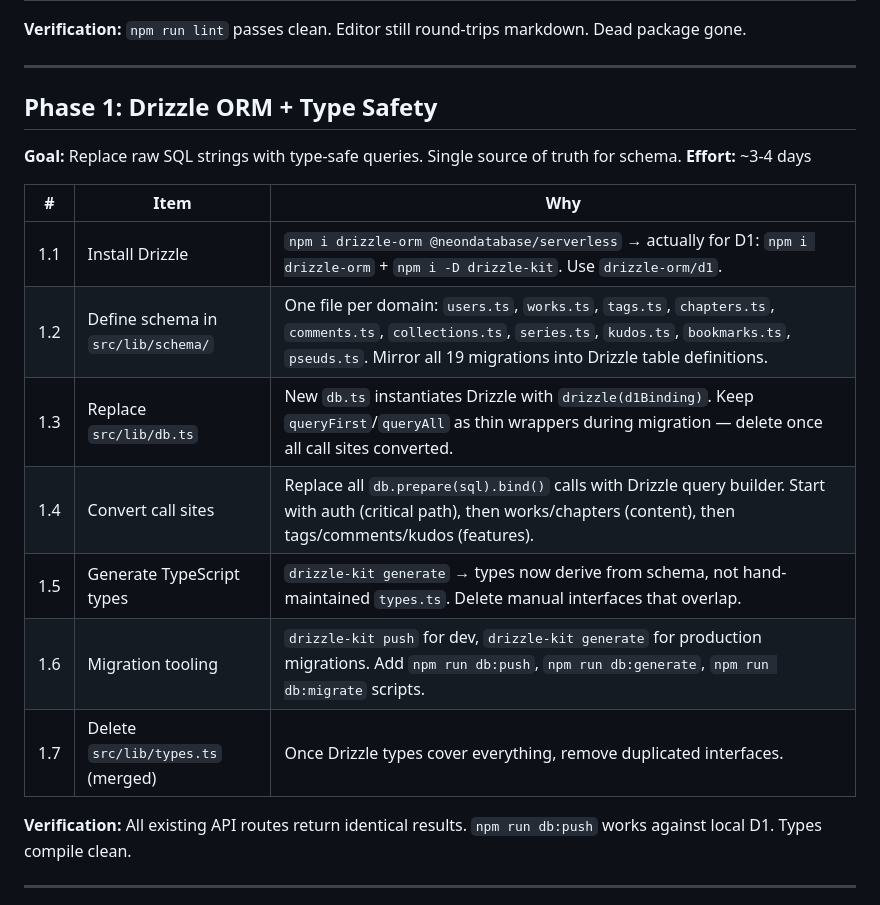
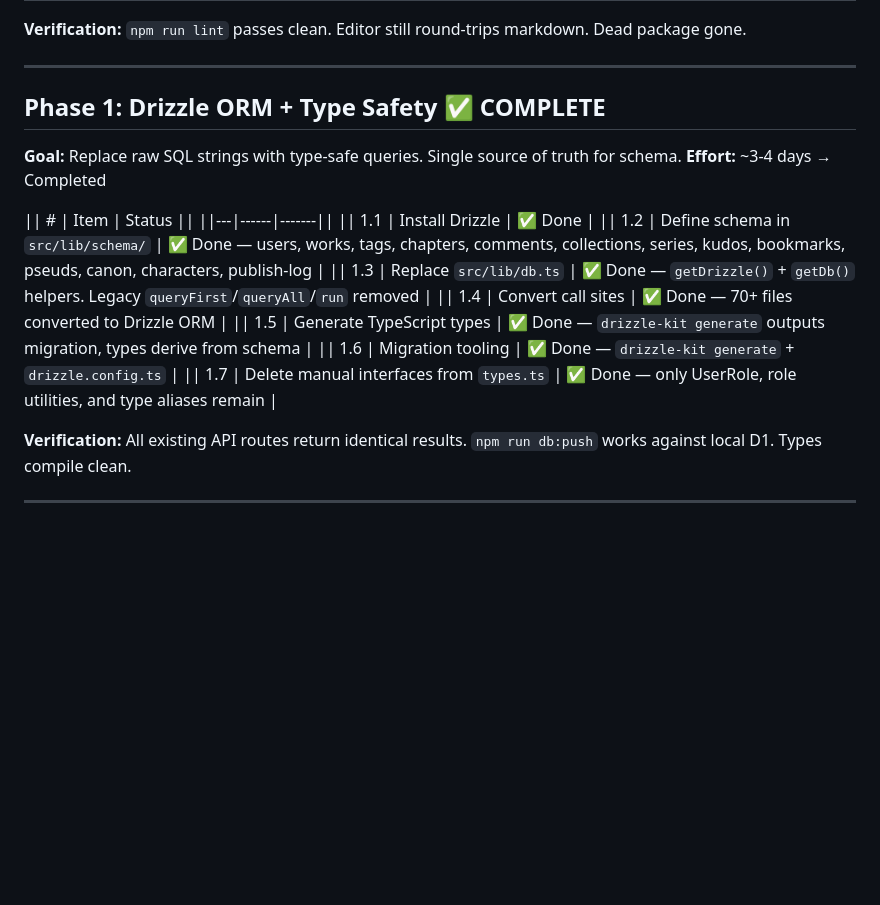
Before and after one commit to triursa/fanfiction-fyi, a Markdown page: QOL-ROADMAP.md, the part around the change. Rendered like a GitHub page; blank space fills up the shorter version.

Commit message:
docs: mark Phase 1 complete in QOL-ROADMAP.md

```diff
--- a/QOL-ROADMAP.md
+++ b/QOL-ROADMAP.md
@@ -19,19 +19,19 @@
 
 ---
 
-## Phase 1: Drizzle ORM + Type Safety
+## Phase 1: Drizzle ORM + Type Safety ✅ COMPLETE
 **Goal:** Replace raw SQL strings with type-safe queries. Single source of truth for schema.
-**Effort:** ~3-4 days
+**Effort:** ~3-4 days → Completed
 
-| # | Item | Why |
-|---|------|-----|
-| 1.1 | Install Drizzle | `npm i drizzle-orm @neondatabase/serverless` → actually for D1: `npm i drizzle-orm` + `npm i -D drizzle-kit`. Use `drizzle-orm/d1`. |
-| 1.2 | Define schema in `src/lib/schema/` | One file per domain: `users.ts`, `works.ts`, `tags.ts`, `chapters.ts`, `comments.ts`, `collections.ts`, `series.ts`, `kudos.ts`, `bookmarks.ts`, `pseuds.ts`. Mirror all 19 migrations into Drizzle table definitions. |
-| 1.3 | Replace `src/lib/db.ts` | New `db.ts` instantiates Drizzle with `drizzle(d1Binding)`. Keep `queryFirst`/`queryAll` as thin wrappers during migration — delete once all call sites converted. |
-| 1.4 | Convert call sites | Replace all `db.prepare(sql).bind()` calls with Drizzle query builder. Start with auth (critical path), then works/chapters (content), then tags/comments/kudos (features). |
-| 1.5 | Generate TypeScript types | `drizzle-kit generate` → types now derive from schema, not hand-maintained `types.ts`. Delete manual interfaces that overlap. |
-| 1.6 | Migration tooling | `drizzle-kit push` for dev, `drizzle-kit generate` for production migrations. Add `npm run db:push`, `npm run db:generate`, `npm run db:migrate` scripts. |
-| 1.7 | Delete `src/lib/types.ts` (merged) | Once Drizzle types cover everything, remove duplicated interfaces. |
+|| # | Item | Status ||
+||---|------|-------||
+|| 1.1 | Install Drizzle | ✅ Done |
+|| 1.2 | Define schema in `src/lib/schema/` | ✅ Done — users, works, tags, chapters, comments, collections, series, kudos, bookmarks, pseuds, canon, characters, publish-log |
+|| 1.3 | Replace `src/lib/db.ts` | ✅ Done — `getDrizzle()` + `getDb()` helpers. Legacy `queryFirst`/`queryAll`/`run` removed |
+|| 1.4 | Convert call sites | ✅ Done — 70+ files converted to Drizzle ORM |
+|| 1.5 | Generate TypeScript types | ✅ Done — `drizzle-kit generate` outputs migration, types derive from schema |
+|| 1.6 | Migration tooling | ✅ Done — `drizzle-kit generate` + `drizzle.config.ts` |
+|| 1.7 | Delete manual interfaces from `types.ts` | ✅ Done — only UserRole, role utilities, and type aliases remain |
 
 **Verification:** All existing API routes return identical results. `npm run db:push` works against local D1. Types compile clean.
 
```
